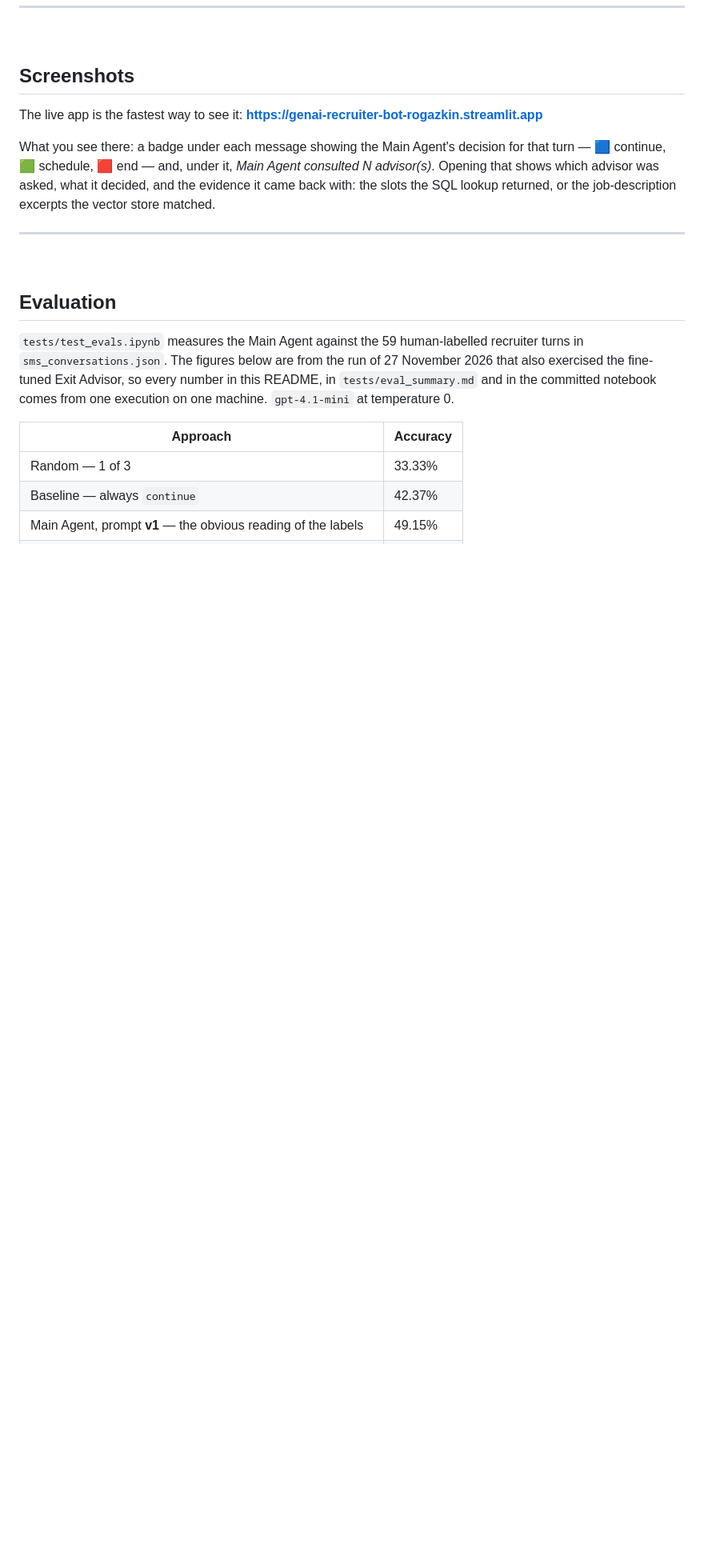
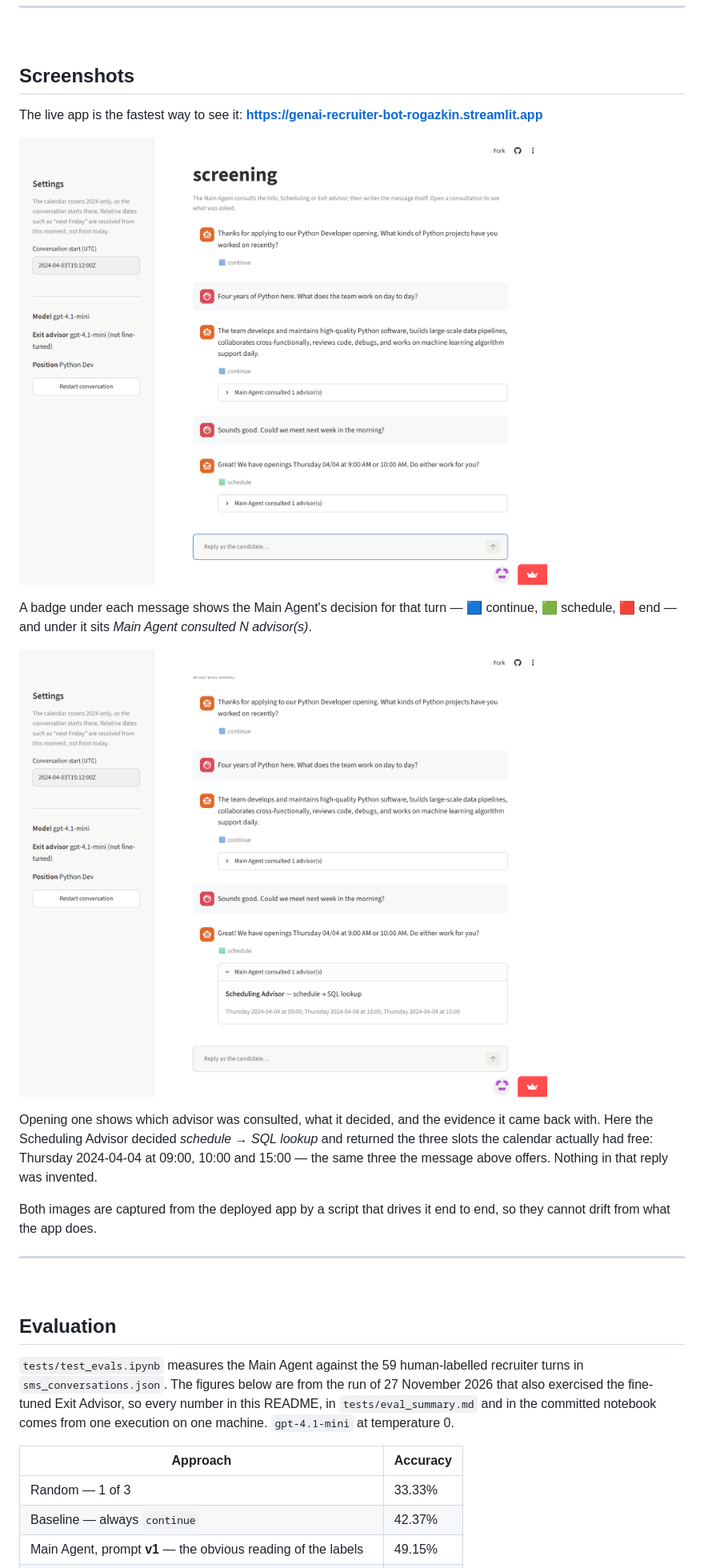
Before and after one commit to OlegRogazkinMedicalDevice/genai-recruiter-bot, a Markdown page: README.md, the part around one of its changes. Shown at 80% size. Drawn GitHub-style; pictures changed too: docs/screenshots/consultation.png (added), docs/screenshots/conversation.png (added); blank space fills up the shorter version.

```diff
--- a/README.md
+++ b/README.md
@@ -176,11 +176,22 @@ the repository.
 The live app is the fastest way to see it:
 **<https://genai-recruiter-bot-rogazkin.streamlit.app>**
 
-What you see there: a badge under each message showing the Main Agent's
-decision for that turn — 🟦 continue, 🟩 schedule, 🟥 end — and, under it,
-*Main Agent consulted N advisor(s)*. Opening that shows which advisor was
-asked, what it decided, and the evidence it came back with: the slots the SQL
-lookup returned, or the job-description excerpts the vector store matched.
+![The screening conversation](docs/screenshots/conversation.png)
+
+A badge under each message shows the Main Agent's decision for that turn —
+🟦 continue, 🟩 schedule, 🟥 end — and under it sits *Main Agent consulted
+N advisor(s)*.
+
+![A consultation opened](docs/screenshots/consultation.png)
+
+Opening one shows which advisor was consulted, what it decided, and the
+evidence it came back with. Here the Scheduling Advisor decided *schedule →
+SQL lookup* and returned the three slots the calendar actually had free:
+Thursday 2024-04-04 at 09:00, 10:00 and 15:00 — the same three the message
+above offers. Nothing in that reply was invented.
+
+Both images are captured from the deployed app by a script that drives it
+end to end, so they cannot drift from what the app does.
 
 ---
 <br></br>
```
Also changed, not shown: other parts of README.md (+2 -0 lines), DEPLOY.md (+13 -0 lines).
